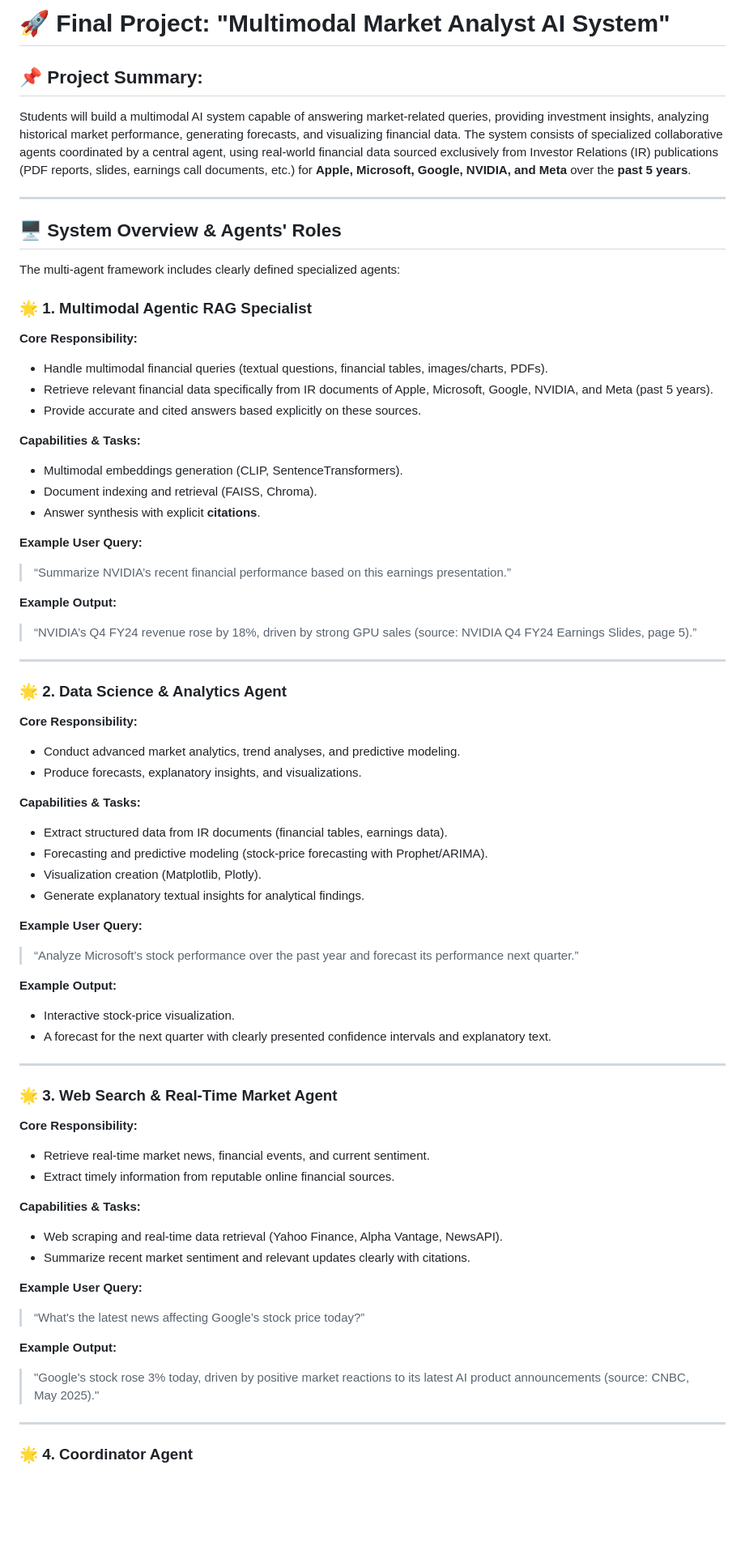
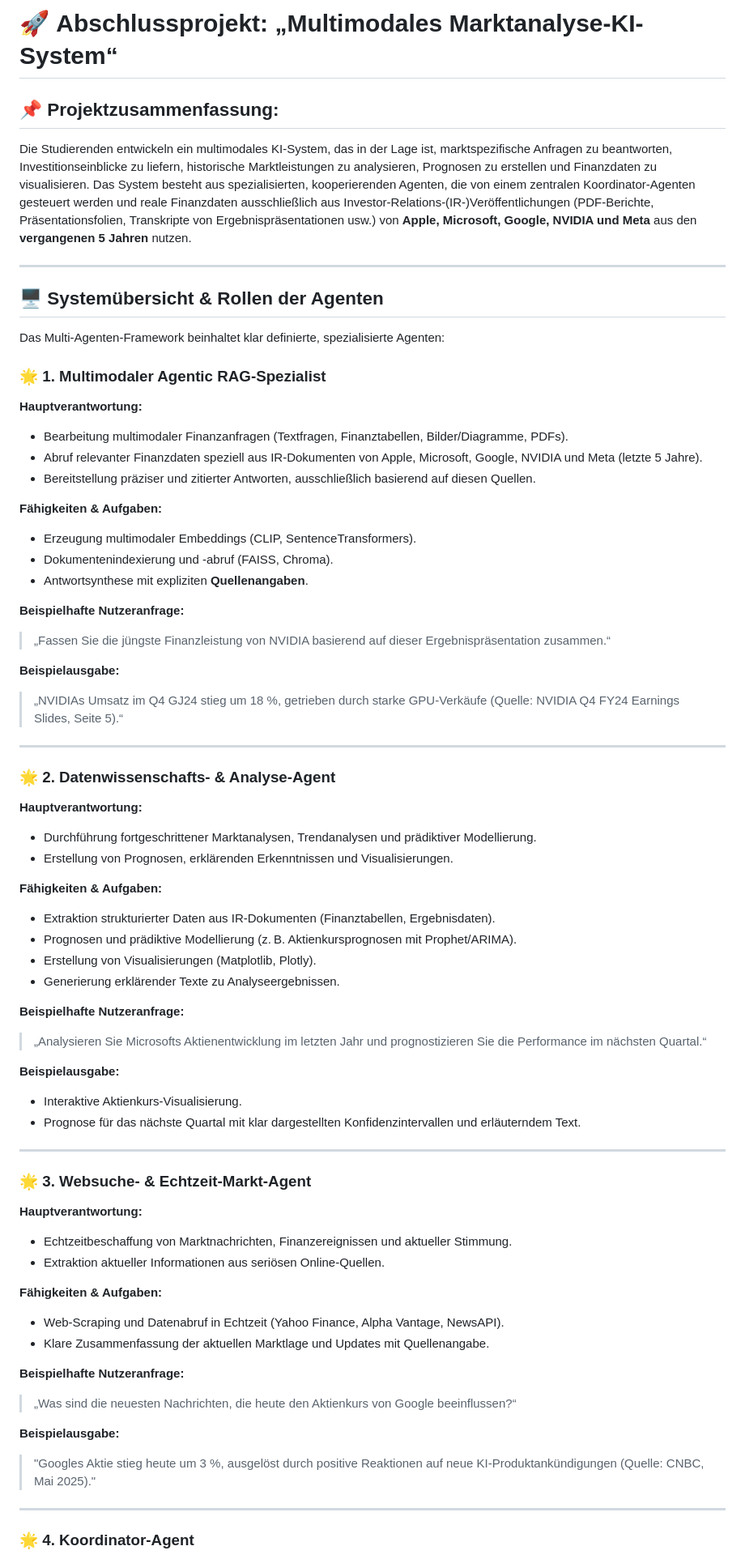
Before and after one commit to hussamalafandi/Generative_AI, a Markdown page: final_project/de/final_project.md, the part around one of its changes. Shown at 81% size. Drawn GitHub-style; blank space fills up the shorter version.

```diff
--- a/final_project/de/final_project.md
+++ b/final_project/de/final_project.md
@@ -1,85 +1,85 @@
-# 🚀 **Final Project: "Multimodal Market Analyst AI System"**
+# 🚀 **Abschlussprojekt: „Multimodales Marktanalyse-KI-System“**
 
-## 📌 **Project Summary:**
+## 📌 **Projektzusammenfassung:**
 
-Students will build a multimodal AI system capable of answering market-related queries, providing investment insights, analyzing historical market performance, generating forecasts, and visualizing financial data. The system consists of specialized collaborative agents coordinated by a central agent, using real-world financial data sourced exclusively from Investor Relations (IR) publications (PDF reports, slides, earnings call documents, etc.) for **Apple, Microsoft, Google, NVIDIA, and Meta** over the **past 5 years**.
+Die Studierenden entwickeln ein multimodales KI-System, das in der Lage ist, marktspezifische Anfragen zu beantworten, Investitionseinblicke zu liefern, historische Marktleistungen zu analysieren, Prognosen zu erstellen und Finanzdaten zu visualisieren. Das System besteht aus spezialisierten, kooperierenden Agenten, die von einem zentralen Koordinator-Agenten gesteuert werden und reale Finanzdaten ausschließlich aus Investor-Relations-(IR-)Veröffentlichungen (PDF-Berichte, Präsentationsfolien, Transkripte von Ergebnispräsentationen usw.) von **Apple, Microsoft, Google, NVIDIA und Meta** aus den **vergangenen 5 Jahren** nutzen.
 
 ---
 
-## 🖥️ **System Overview & Agents' Roles**
+## 🖥️ **Systemübersicht & Rollen der Agenten**
 
-The multi-agent framework includes clearly defined specialized agents:
+Das Multi-Agenten-Framework beinhaltet klar definierte, spezialisierte Agenten:
 
-### 🌟 **1. Multimodal Agentic RAG Specialist**
+### 🌟 **1. Multimodaler Agentic RAG-Spezialist**
 
-**Core Responsibility:**
+**Hauptverantwortung:**
 
-* Handle multimodal financial queries (textual questions, financial tables, images/charts, PDFs).
-* Retrieve relevant financial data specifically from IR documents of Apple, Microsoft, Google, NVIDIA, and Meta (past 5 years).
-* Provide accurate and cited answers based explicitly on these sources.
+* Bearbeitung multimodaler Finanzanfragen (Textfragen, Finanztabellen, Bilder/Diagramme, PDFs).
+* Abruf relevanter Finanzdaten speziell aus IR-Dokumenten von Apple, Microsoft, Google, NVIDIA und Meta (letzte 5 Jahre).
+* Bereitstellung präziser und zitierter Antworten, ausschließlich basierend auf diesen Quellen.
 
-**Capabilities & Tasks:**
+**Fähigkeiten & Aufgaben:**
 
-* Multimodal embeddings generation (CLIP, SentenceTransformers).
-* Document indexing and retrieval (FAISS, Chroma).
-* Answer synthesis with explicit **citations**.
+* Erzeugung multimodaler Embeddings (CLIP, SentenceTransformers).
+* Dokumentenindexierung und -abruf (FAISS, Chroma).
+* Antwortsynthese mit expliziten **Quellenangaben**.
 
-**Example User Query:**
+**Beispielhafte Nutzeranfrage:**
 
-> “Summarize NVIDIA’s recent financial performance based on this earnings presentation.”
+> „Fassen Sie die jüngste Finanzleistung von NVIDIA basierend auf dieser Ergebnispräsentation zusammen.“
 
-**Example Output:**
+**Beispielausgabe:**
 
-> “NVIDIA’s Q4 FY24 revenue rose by 18%, driven by strong GPU sales (source: NVIDIA Q4 FY24 Earnings Slides, page 5).”
+> „NVIDIAs Umsatz im Q4 GJ24 stieg um 18 %, getrieben durch starke GPU-Verkäufe (Quelle: NVIDIA Q4 FY24 Earnings Slides, Seite 5).“
 
 ---
 
-### 🌟 **2. Data Science & Analytics Agent**
+### 🌟 **2. Datenwissenschafts- & Analyse-Agent**
 
-**Core Responsibility:**
+**Hauptverantwortung:**
 
-* Conduct advanced market analytics, trend analyses, and predictive modeling.
-* Produce forecasts, explanatory insights, and visualizations.
+* Durchführung fortgeschrittener Marktanalysen, Trendanalysen und prädiktiver Modellierung.
+* Erstellung von Prognosen, erklärenden Erkenntnissen und Visualisierungen.
 
-**Capabilities & Tasks:**
+**Fähigkeiten & Aufgaben:**
 
-* Extract structured data from IR documents (financial tables, earnings data).
-* Forecasting and predictive modeling (stock-price forecasting with Prophet/ARIMA).
-* Visualization creation (Matplotlib, Plotly).
-* Generate explanatory textual insights for analytical findings.
+* Extraktion strukturierter Daten aus IR-Dokumenten (Finanztabellen, Ergebnisdaten).
+* Prognosen und prädiktive Modellierung (z. B. Aktienkursprognosen mit Prophet/ARIMA).
+* Erstellung von Visualisierungen (Matplotlib, Plotly).
+* Generierung erklärender Texte zu Analyseergebnissen.
 
-**Example User Query:**
+**Beispielhafte Nutzeranfrage:**
 
-> “Analyze Microsoft’s stock performance over the past year and forecast its performance next quarter.”
+> „Analysieren Sie Microsofts Aktienentwicklung im letzten Jahr und prognostizieren Sie die Performance im nächsten Quartal.“
 
-**Example Output:**
+**Beispielausgabe:**
 
-* Interactive stock-price visualization.
-* A forecast for the next quarter with clearly presented confidence intervals and explanatory text.
+* Interaktive Aktienkurs-Visualisierung.
+* Prognose für das nächste Quartal mit klar dargestellten Konfidenzintervallen und erläuterndem Text.
 
 ---
 
-### 🌟 **3. Web Search & Real-Time Market Agent**
+### 🌟 **3. Websuche- & Echtzeit-Markt-Agent**
 
-**Core Responsibility:**
+**Hauptverantwortung:**
 
-* Retrieve real-time market news, financial events, and current sentiment.
-* Extract timely information from reputable online financial sources.
+* Echtzeitbeschaffung von Marktnachrichten, Finanzereignissen und aktueller Stimmung.
+* Extraktion aktueller Informationen aus seriösen Online-Quellen.
 
-**Capabilities & Tasks:**
+**Fähigkeiten & Aufgaben:**
 
-* Web scraping and real-time data retrieval (Yahoo Finance, Alpha Vantage, NewsAPI).
-* Summarize recent market sentiment and relevant updates clearly with citations.
+* Web-Scraping und Datenabruf in Echtzeit (Yahoo Finance, Alpha Vantage, NewsAPI).
+* Klare Zusammenfassung der aktuellen Marktlage und Updates mit Quellenangabe.
 
-**Example User Query:**
+**Beispielhafte Nutzeranfrage:**
 
-> “What's the latest news affecting Google’s stock price today?”
+> „Was sind die neuesten Nachrichten, die heute den Aktienkurs von Google beeinflussen?“
 
-**Example Output:**
+**Beispielausgabe:**
 
-> "Google's stock rose 3% today, driven by positive market reactions to its latest AI product announcements (source: CNBC, May 2025)."
+> "Googles Aktie stieg heute um 3 %, ausgelöst durch positive Reaktionen auf neue KI-Produktankündigungen (Quelle: CNBC, Mai 2025)."
 
 ---
 
-### 🌟 **4. Coordinator Agent**
+### 🌟 **4. Koordinator-Agent**
 
```
Also changed, not shown: other parts of final_project/de/final_project.md (+84 -86 lines).
